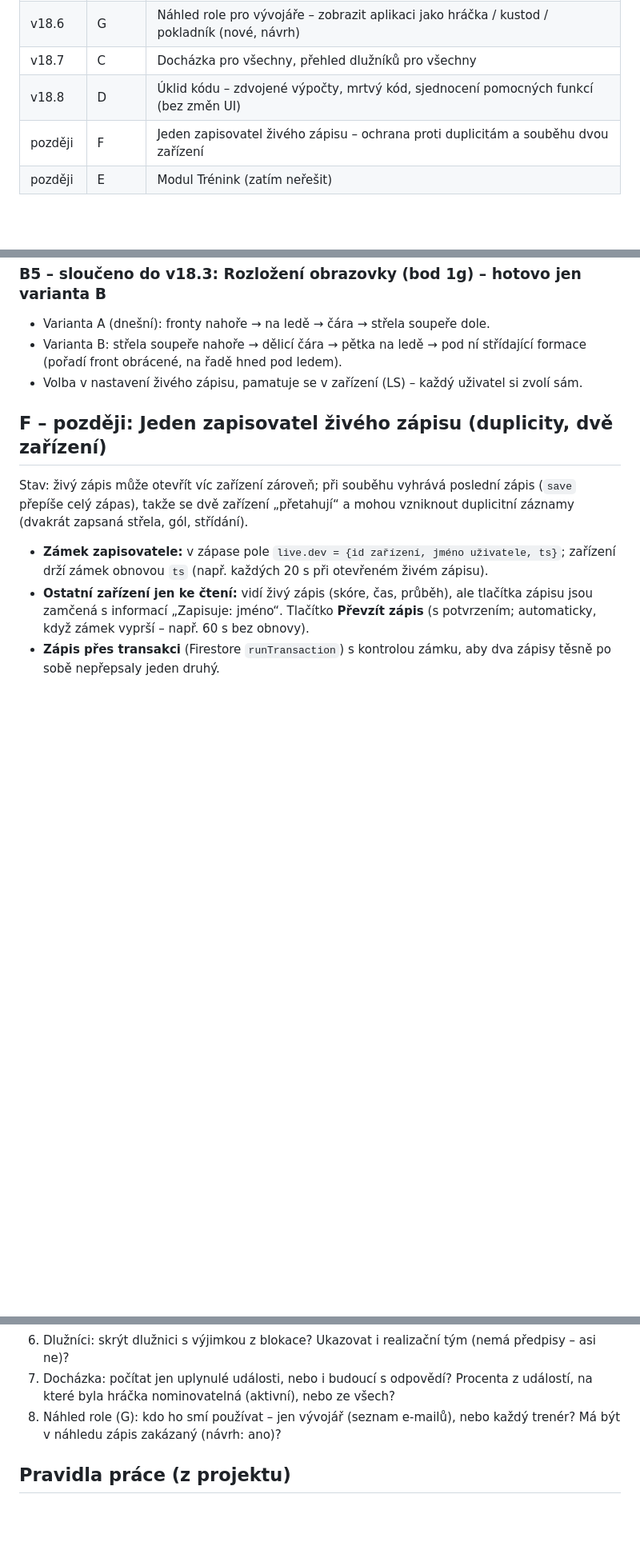
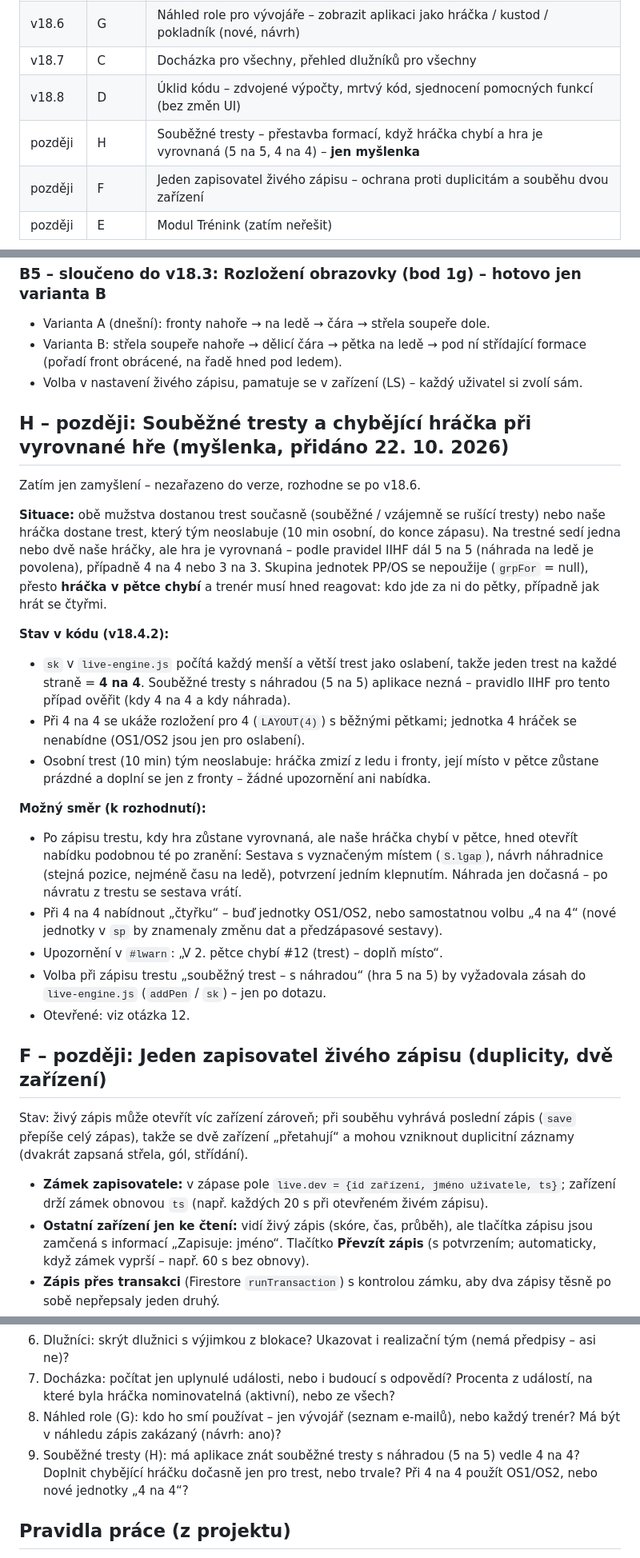
Before and after one commit to tomaskreJH/HockeyCoach, a Markdown page: plan-zivy-zapis-v18.md, 3 parts joined by grey strips. Shown at 80% size. GitHub-like rendering; blank space fills up the shorter version.

Commit message:
plane code 18.6

```diff
--- a/plan-zivy-zapis-v18.md
+++ b/plan-zivy-zapis-v18.md
@@ -15,6 +15,7 @@ Pořadí fází je návrh – lze ho změnit (např. docházku dát před živý
 | v18.6 | G | Náhled role pro vývojáře – zobrazit aplikaci jako hráčka / kustod / pokladník (nové, návrh) |
 | v18.7 | C | Docházka pro všechny, přehled dlužníků pro všechny |
 | v18.8 | D | Úklid kódu – zdvojené výpočty, mrtvý kód, sjednocení pomocných funkcí (bez změn UI) |
+| později | H | Souběžné tresty – přestavba formací, když hráčka chybí a hra je vyrovnaná (5 na 5, 4 na 4) – **jen myšlenka** |
 | později | F | Jeden zapisovatel živého zápisu – ochrana proti duplicitám a souběhu dvou zařízení |
 | později | E | Modul Trénink (zatím neřešit) |
 
@@ -103,6 +104,23 @@ Stav: aplikace nepoužívá History API (`popstate` / `pushState` nikde), proto
 - Varianta B: střela soupeře nahoře → dělicí čára → pětka na ledě → pod ní střídající formace (pořadí front obrácené, na řadě hned pod ledem).
 - Volba v nastavení živého zápisu, pamatuje se v zařízení (LS) – každý uživatel si zvolí sám.
 
+## H – později: Souběžné tresty a chybějící hráčka při vyrovnané hře (myšlenka, přidáno 22. 10. 2026)
+Zatím jen zamyšlení – nezařazeno do verze, rozhodne se po v18.6.
+
+**Situace:** obě mužstva dostanou trest současně (souběžné / vzájemně se rušící tresty) nebo naše hráčka dostane trest, který tým neoslabuje (10 min osobní, do konce zápasu). Na trestné sedí jedna nebo dvě naše hráčky, ale hra je vyrovnaná – podle pravidel IIHF dál 5 na 5 (náhrada na ledě je povolena), případně 4 na 4 nebo 3 na 3. Skupina jednotek PP/OS se nepoužije (`grpFor` = null), přesto **hráčka v pětce chybí** a trenér musí hned reagovat: kdo jde za ni do pětky, případně jak hrát se čtyřmi.
+
+**Stav v kódu (v18.4.2):**
+- `sk` v `live-engine.js` počítá každý menší a větší trest jako oslabení, takže jeden trest na každé straně = **4 na 4**. Souběžné tresty s náhradou (5 na 5) aplikace nezná – pravidlo IIHF pro tento případ ověřit (kdy 4 na 4 a kdy náhrada).
+- Při 4 na 4 se ukáže rozložení pro 4 (`LAYOUT(4)`) s běžnými pětkami; jednotka 4 hráček se nenabídne (OS1/OS2 jsou jen pro oslabení).
+- Osobní trest (10 min) tým neoslabuje: hráčka zmizí z ledu i fronty, její místo v pětce zůstane prázdné a doplní se jen z fronty – žádné upozornění ani nabídka.
+
+**Možný směr (k rozhodnutí):**
+- Po zápisu trestu, kdy hra zůstane vyrovnaná, ale naše hráčka chybí v pětce, hned otevřít nabídku podobnou té po zranění: Sestava s vyznačeným místem (`S.lgap`), návrh náhradnice (stejná pozice, nejméně času na ledě), potvrzení jedním klepnutím. Náhrada jen dočasná – po návratu z trestu se sestava vrátí.
+- Při 4 na 4 nabídnout „čtyřku“ – buď jednotky OS1/OS2, nebo samostatnou volbu „4 na 4“ (nové jednotky v `sp` by znamenaly změnu dat a předzápasové sestavy).
+- Upozornění v `#lwarn`: „V 2. pětce chybí #12 (trest) – doplň místo“.
+- Volba při zápisu trestu „souběžný trest – s náhradou“ (hra 5 na 5) by vyžadovala zásah do `live-engine.js` (`addPen` / `sk`) – jen po dotazu.
+- Otevřené: viz otázka 12.
+
 ## F – později: Jeden zapisovatel živého zápisu (duplicity, dvě zařízení)
 Stav: živý zápis může otevřít víc zařízení zároveň; při souběhu vyhrává poslední zápis (`save` přepíše celý zápas), takže se dvě zařízení „přetahují“ a mohou vzniknout duplicitní záznamy (dvakrát zapsaná střela, gól, střídání).
 - **Zámek zapisovatele:** v zápase pole `live.dev = {id zařízení, jméno uživatele, ts}`; zařízení drží zámek obnovou `ts` (např. každých 20 s při otevřeném živém zápisu).
@@ -175,6 +193,7 @@ Původní znění:
 6. Dlužníci: skrýt dlužnici s výjimkou z blokace? Ukazovat i realizační tým (nemá předpisy – asi ne)?
 7. Docházka: počítat jen uplynulé události, nebo i budoucí s odpovědí? Procenta z událostí, na které byla hráčka nominovatelná (aktivní), nebo ze všech?
 11. Náhled role (G): kdo ho smí používat – jen vývojář (seznam e-mailů), nebo každý trenér? Má být v náhledu zápis zakázaný (návrh: ano)?
+12. Souběžné tresty (H): má aplikace znát souběžné tresty s náhradou (5 na 5) vedle 4 na 4? Doplnit chybějící hráčku dočasně jen pro trest, nebo trvale? Při 4 na 4 použít OS1/OS2, nebo nové jednotky „4 na 4“?
 
 ## Pravidla práce (z projektu)
 - Vždy vypsat načtenou verzi; vracet změněné soubory jako celky ke stažení (zip s cestami), žádné NAJDI/NAHRAĎ, žádné zkracování.
```
